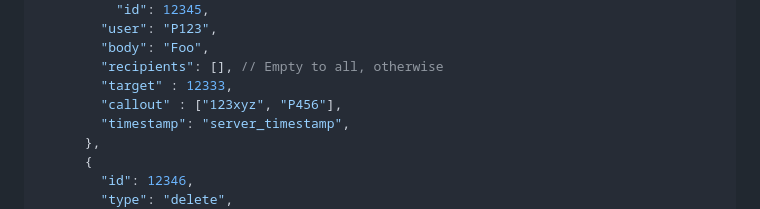
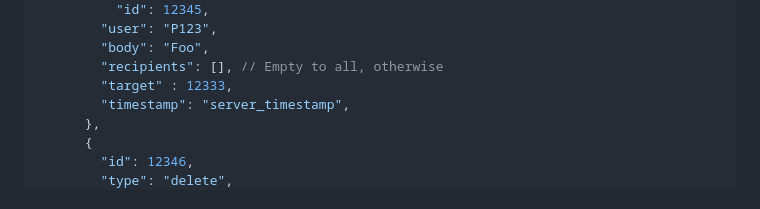
Before and after one commit to susom/group-chat-therapy, a Markdown page: DATAFLOW.md, the part around the change. GitHub-like rendering.

```diff
--- a/DATAFLOW.md
+++ b/DATAFLOW.md
@@ -91,7 +91,6 @@ Client posts to server that they wish to enter therapy session (this could also
         "body": "Foo",
         "recipients": [], // Empty to all, otherwise
         "target" : 12333,
-        "callout" : ["123xyz", "P456"],
         "timestamp": "server_timestamp",
       },
       {
```
